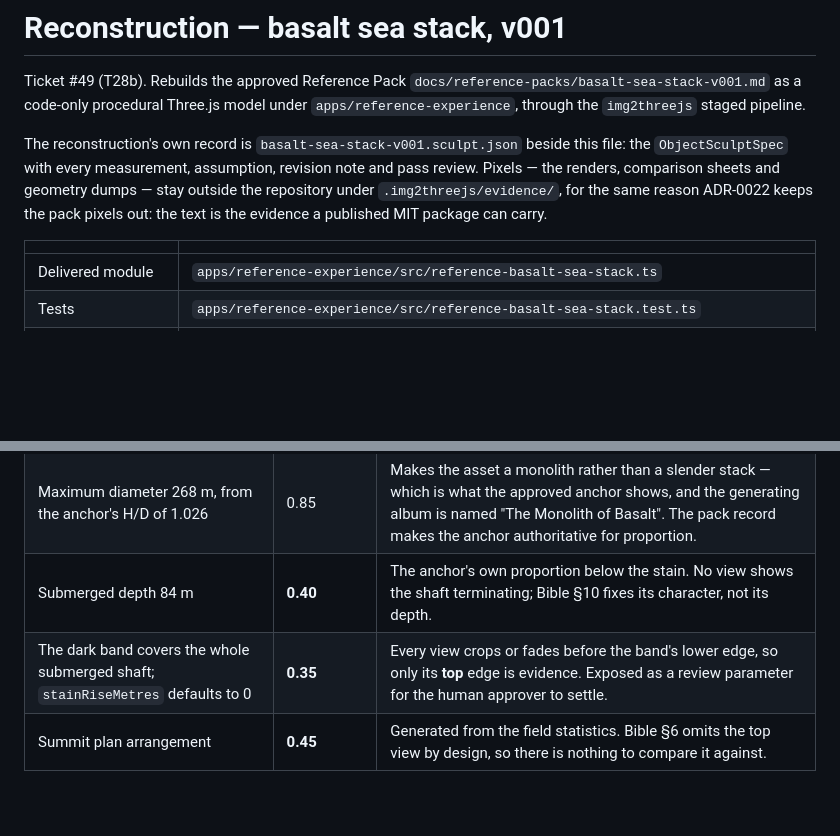
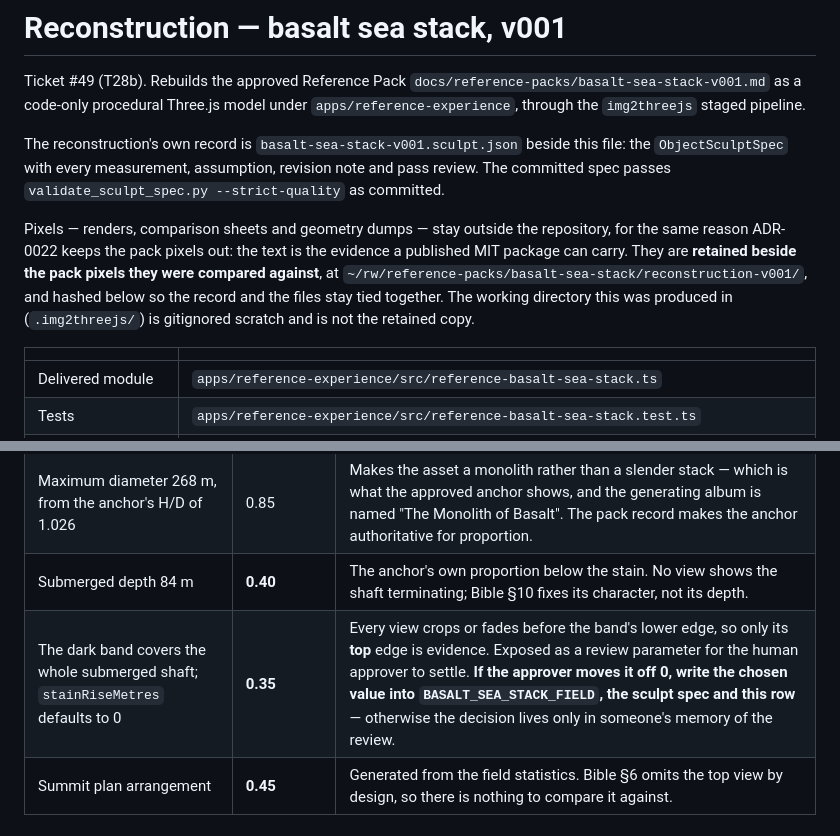
Before and after one commit to alexcz-a11y/real_water, a Markdown page: docs/reconstructions/basalt-sea-stack-v001.md, 2 parts joined by grey strips. Rendered like a GitHub page; blank space fills up the shorter version.

```diff
--- a/docs/reconstructions/basalt-sea-stack-v001.md
+++ b/docs/reconstructions/basalt-sea-stack-v001.md
@@ -5,10 +5,15 @@ as a code-only procedural Three.js model under `apps/reference-experience`, thro
 `img2threejs` staged pipeline.
 
 The reconstruction's own record is `basalt-sea-stack-v001.sculpt.json` beside this file: the
-`ObjectSculptSpec` with every measurement, assumption, revision note and pass review. Pixels — the
-renders, comparison sheets and geometry dumps — stay outside the repository under
-`.img2threejs/evidence/`, for the same reason ADR-0022 keeps the pack pixels out: the text is the
-evidence a published MIT package can carry.
+`ObjectSculptSpec` with every measurement, assumption, revision note and pass review. The committed
+spec passes `validate_sculpt_spec.py --strict-quality` as committed.
+
+Pixels — renders, comparison sheets and geometry dumps — stay outside the repository, for the same
+reason ADR-0022 keeps the pack pixels out: the text is the evidence a published MIT package can
+carry. They are **retained beside the pack pixels they were compared against**, at
+`~/rw/reference-packs/basalt-sea-stack/reconstruction-v001/`, and hashed below so the record and the
+files stay tied together. The working directory this was produced in
+(`.img2threejs/`) is gitignored scratch and is not the retained copy.
 
 | | |
 |---|---|
@@ -177,7 +182,7 @@ Three of these are low confidence and are the ones to challenge first.
 | Bible §4's 250–300 m is **above-water** height | 0.70 | A sea stack's height is conventionally measured above sea level, and "distant silhouette only" is the above-water part. The buoy row says "Above-water height" explicitly; this row does not. |
 | Maximum diameter 268 m, from the anchor's H/D of 1.026 | 0.85 | Makes the asset a monolith rather than a slender stack — which is what the approved anchor shows, and the generating album is named "The Monolith of Basalt". The pack record makes the anchor authoritative for proportion. |
 | Submerged depth 84 m | **0.40** | The anchor's own proportion below the stain. No view shows the shaft terminating; Bible §10 fixes its character, not its depth. |
-| The dark band covers the whole submerged shaft; `stainRiseMetres` defaults to 0 | **0.35** | Every view crops or fades before the band's lower edge, so only its **top** edge is evidence. Exposed as a review parameter for the human approver to settle. |
+| The dark band covers the whole submerged shaft; `stainRiseMetres` defaults to 0 | **0.35** | Every view crops or fades before the band's lower edge, so only its **top** edge is evidence. Exposed as a review parameter for the human approver to settle. **If the approver moves it off 0, write the chosen value into `BASALT_SEA_STACK_FIELD`, the sculpt spec and this row** — otherwise the decision lives only in someone's memory of the review. |
 | Summit plan arrangement | **0.45** | Generated from the field statistics. Bible §6 omits the top view by design, so there is nothing to compare it against. |
 
 ## One conflict found in the pack, and how it was settled
```
Also changed, not shown: other parts of docs/reconstructions/basalt-sea-stack-v001.md (+28 -0 lines).
